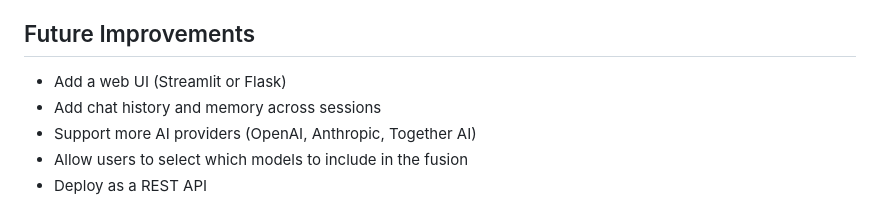
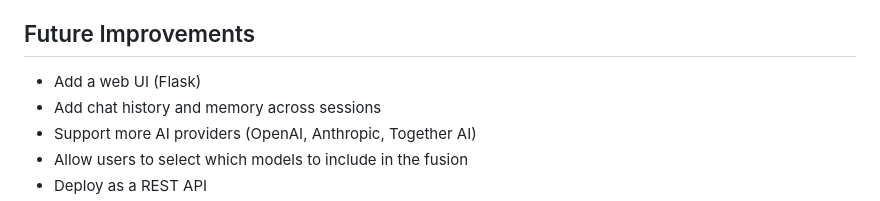
Before and after one commit to mosesamwoma/FusionAI, a Markdown page: README.md, the part around the change. Drawn GitHub-style.

```diff
--- a/README.md
+++ b/README.md
@@ -106,7 +106,7 @@ and solving complex problems across various fields.
 
 ## Future Improvements
 
-- Add a web UI (Streamlit or Flask)
+- Add a web UI (Flask)
 - Add chat history and memory across sessions
 - Support more AI providers (OpenAI, Anthropic, Together AI)
 - Allow users to select which models to include in the fusion
```
